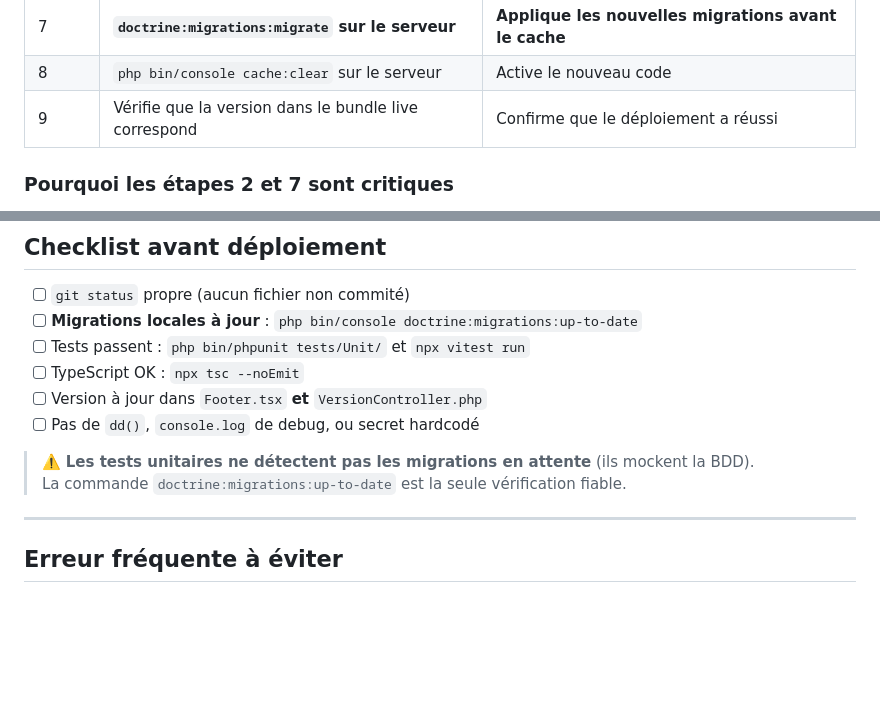
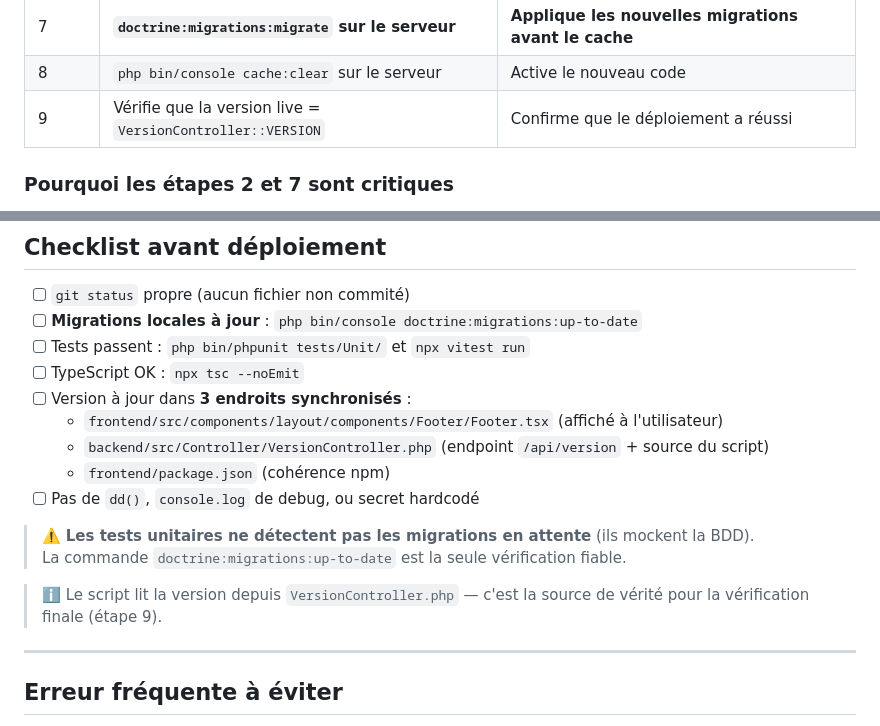
Before and after one commit to Sftaita/medatwork-full, a Markdown page: docs/DEPLOY.md, 2 parts joined by grey strips. Drawn GitHub-style; blank space fills up the shorter version.

Commit message:
docs(deploy): source version = VersionController.php, 3 fichiers à synchroniser
Co-Authored-By: Claude Sonnet 4.6 <noreply@anthropic.com>

```diff
--- a/docs/DEPLOY.md
+++ b/docs/DEPLOY.md
@@ -26,7 +26,7 @@ Le script fait dans l'ordre :
 | 6 | `git pull` sur le serveur | Récupère le nouveau code |
 | 7 | **`doctrine:migrations:migrate` sur le serveur** | **Applique les nouvelles migrations avant le cache** |
 | 8 | `php bin/console cache:clear` sur le serveur | Active le nouveau code |
-| 9 | Vérifie que la version dans le bundle live correspond | Confirme que le déploiement a réussi |
+| 9 | Vérifie que la version live = `VersionController::VERSION` | Confirme que le déploiement a réussi |
 
 ### Pourquoi les étapes 2 et 7 sont critiques
 
@@ -84,11 +84,16 @@ ssh -p 65002 u929427688@147.79.98.101 \
 - [ ] **Migrations locales à jour** : `php bin/console doctrine:migrations:up-to-date`
 - [ ] Tests passent : `php bin/phpunit tests/Unit/` et `npx vitest run`
 - [ ] TypeScript OK : `npx tsc --noEmit`
-- [ ] Version à jour dans `Footer.tsx` **et** `VersionController.php`
+- [ ] Version à jour dans **3 endroits synchronisés** :
+  - `frontend/src/components/layout/components/Footer/Footer.tsx` (affiché à l'utilisateur)
+  - `backend/src/Controller/VersionController.php` (endpoint `/api/version` + source du script)
+  - `frontend/package.json` (cohérence npm)
 - [ ] Pas de `dd()`, `console.log` de debug, ou secret hardcodé
 
 > ⚠️ **Les tests unitaires ne détectent pas les migrations en attente** (ils mockent la BDD).
 > La commande `doctrine:migrations:up-to-date` est la seule vérification fiable.
+
+> ℹ️ Le script lit la version depuis `VersionController.php` — c'est la source de vérité pour la vérification finale (étape 9).
 
 ---
 
```
